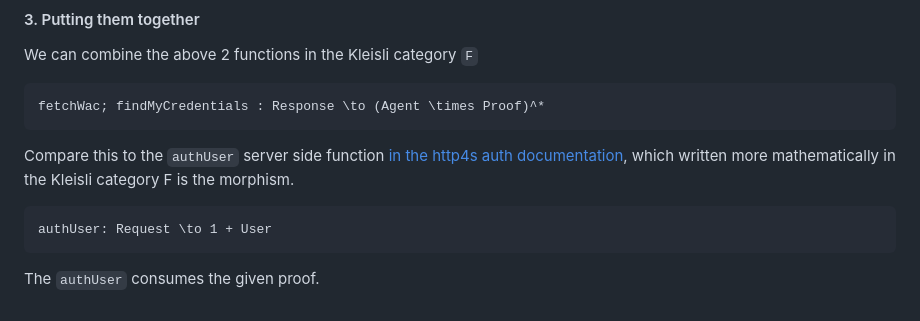
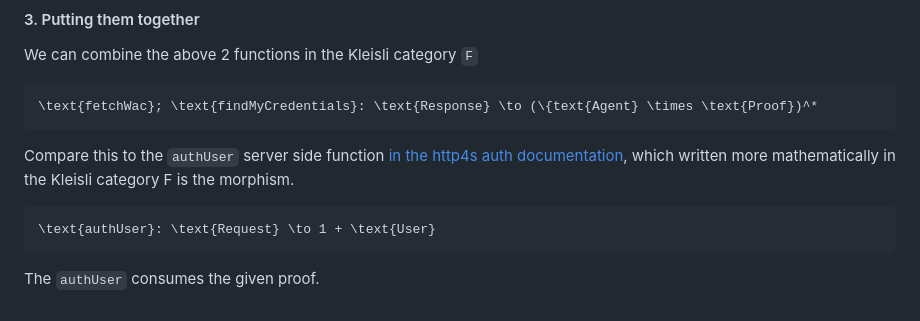
Before and after one commit to bblfish/SolidCtrlApp, a Markdown page: Architecture.md, the part around the change. Rendered like a GitHub page.

Commit message:
use \text{...} for longer math symbols

````diff
--- a/Architecture.md
+++ b/Architecture.md
@@ -169,10 +169,10 @@ def findMyCredentials(wac: NGraph): F[LazyList[(Agent, Proof)]]
 
 We can combine the above 2 functions in the Kleisli category `F`
 ```math
-fetchWac; findMyCredentials : Response \to (Agent \times Proof)^*
+\text{fetchWac}; \text{findMyCredentials}: \text{Response} \to (\{text{Agent} \times \text{Proof})^*
 ```
 Compare this to the `authUser` server side function [in the http4s auth documentation](https://http4s.org/v1/docs/auth.html), which written more mathematically in the Kleisli category F is the morphism.
 ```math
-authUser: Request \to 1 + User
+\text{authUser}: \text{Request} \to 1 + \text{User}
 ```
 The `authUser` consumes the given proof.
````
